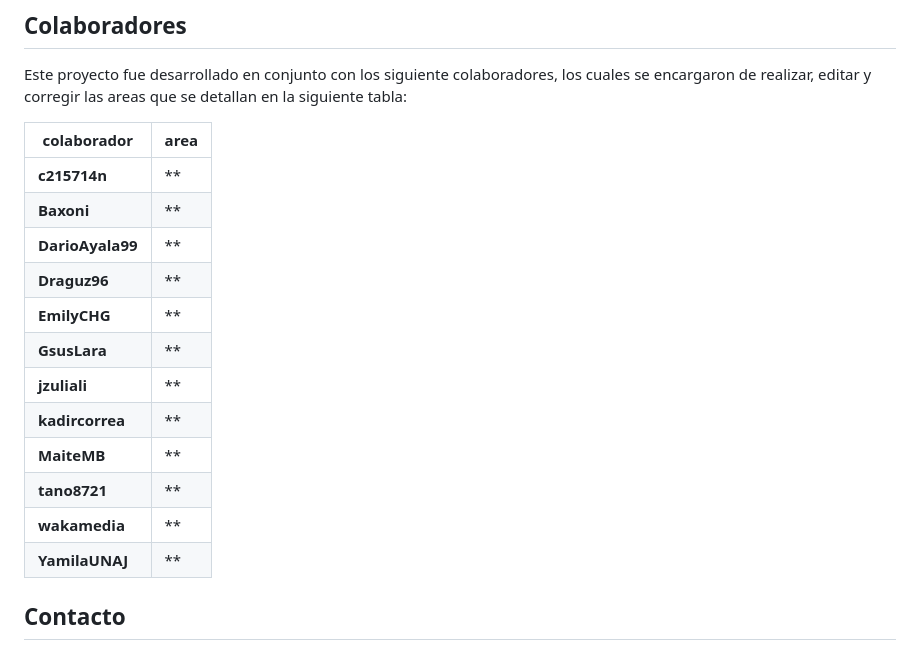
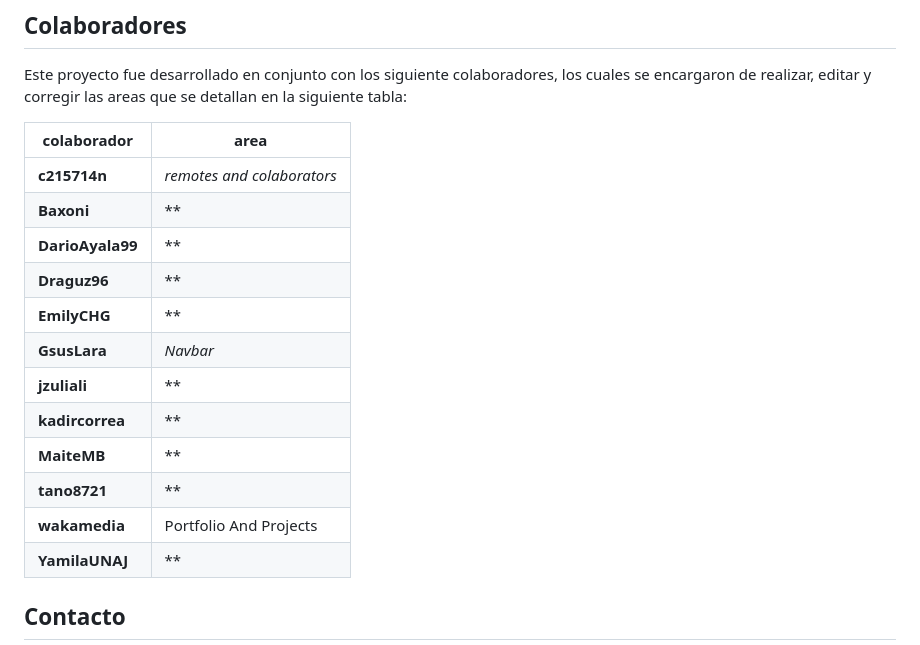
Before and after one commit to kadircorrea/git-flow-mj18, a Markdown page: readme.md, the part around the change. Rendered like a GitHub page.

Commit message:
readme: area de colaboracion
readme: area de colaboracion

readme: realizar la seccion de Portfolio y projectos

readme: agregar detalles colaborador c215714n

```diff
--- a/readme.md
+++ b/readme.md
@@ -39,17 +39,17 @@ Este proyecto fue desarrollado en conjunto con los siguiente colaboradores, los
 
 |colaborador|area|
 |-|-|
-|**c215714n** | ** |
+|**c215714n** | *remotes and colaborators* |
 |**Baxoni** | ** |
 |**DarioAyala99** | ** |
 |**Draguz96** | ** |
 |**EmilyCHG** | ** |
-|**GsusLara** | ** |
+|**GsusLara** | *Navbar* |
 |**jzuliali** | ** |
 |**kadircorrea** | ** |
 |**MaiteMB** | ** |
 |**tano8721** | ** |
-|**wakamedia** | ** |
+|**wakamedia** | Portfolio And Projects |
 |**YamilaUNAJ** | ** |
 
 ## Contacto
```
